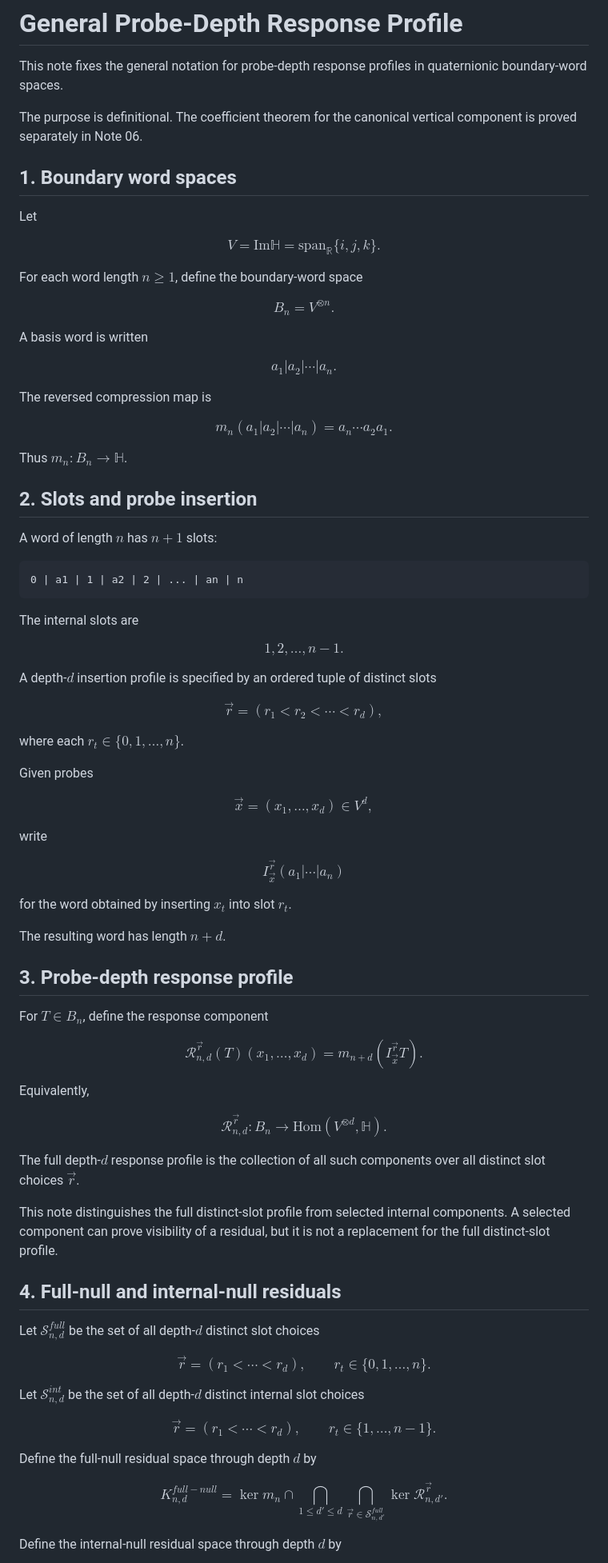
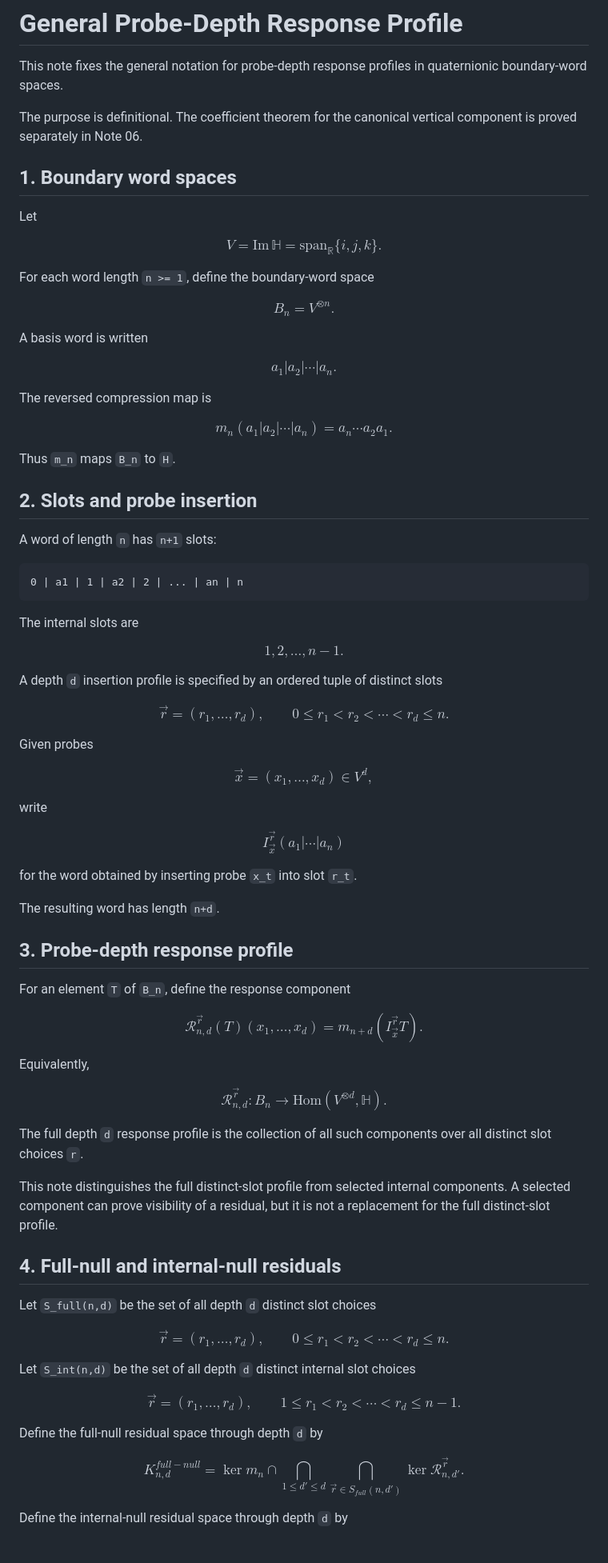
Before and after one commit to residual-chart-lab/free-number-core, a Markdown page: notes/05-general-probe-depth-profile.md, the part around one of its changes. Shown at 80% size. GitHub-like rendering.

````diff
--- a/notes/05-general-probe-depth-profile.md
+++ b/notes/05-general-probe-depth-profile.md
@@ -3,7 +3,7 @@
 This note fixes the general notation for probe-depth response profiles in quaternionic
 boundary-word spaces.
 
-The purpose is definitional.  The coefficient theorem for the canonical vertical component
+The purpose is definitional. The coefficient theorem for the canonical vertical component
 is proved separately in Note 06.
 
 ## 1. Boundary word spaces
@@ -11,10 +11,10 @@ is proved separately in Note 06.
 Let
 
 $$
-V=\mathrm{Im}\mathbb H=\mathrm{span}_{\mathbb R}\{i,j,k\}.
+V=\mathrm{Im}\,\mathbb H=\mathrm{span}_{\mathbb R}\{i,j,k\}.
 $$
 
-For each word length $n\geq 1$, define the boundary-word space
+For each word length `n >= 1`, define the boundary-word space
 
 $$
 B_n=V^{\otimes n}.
@@ -32,11 +32,11 @@ $$
 m_n(a_1|a_2|\cdots|a_n)=a_n\cdots a_2a_1.
 $$
 
-Thus $m_n:B_n\to\mathbb H$.
+Thus `m_n` maps `B_n` to `H`.
 
 ## 2. Slots and probe insertion
 
-A word of length $n$ has $n+1$ slots:
+A word of length `n` has `n+1` slots:
 
 ```text
 0 | a1 | 1 | a2 | 2 | ... | an | n
@@ -48,13 +48,13 @@ $$
 1,2,\ldots,n-1.
 $$
 
-A depth-$d$ insertion profile is specified by an ordered tuple of distinct slots
+A depth `d` insertion profile is specified by an ordered tuple of distinct slots
 
 $$
-\vec r=(r_1<r_2<\cdots<r_d),
+\vec r=(r_1,\ldots,r_d),
+\qquad
+0\leq r_1\lt r_2\lt\cdots\lt r_d\leq n.
 $$
-
-where each $r_t\in\{0,1,\ldots,n\}$.
 
 Given probes
 
@@ -68,26 +68,30 @@ $$
 I_{\vec x}^{\vec r}(a_1|\cdots|a_n)
 $$
 
-for the word obtained by inserting $x_t$ into slot $r_t$.
+for the word obtained by inserting probe `x_t` into slot `r_t`.
 
-The resulting word has length $n+d$.
+The resulting word has length `n+d`.
 
 ## 3. Probe-depth response profile
 
-For $T\in B_n$, define the response component
+For an element `T` of `B_n`, define the response component
 
 $$
-\mathcal R_{n,d}^{\vec r}(T)(x_1,\ldots,x_d)=m_{n+d}(I_{\vec x}^{\vec r}T).
+\mathcal R_{n,d}^{\vec r}(T)(x_1,\ldots,x_d)
+=
+m_{n+d}(I_{\vec x}^{\vec r}T).
 $$
 
 Equivalently,
 
 $$
-\mathcal R_{n,d}^{\vec r}:B_n\to\mathrm{Hom}(V^{\otimes d},\mathbb H).
+\mathcal R_{n,d}^{\vec r}
+:
+B_n\to\mathrm{Hom}(V^{\otimes d},\mathbb H).
 $$
 
-The full depth-$d$ response profile is the collection of all such components over all
-distinct slot choices $\vec r$.
+The full depth `d` response profile is the collection of all such components over all
+distinct slot choices `r`.
 
 This note distinguishes the full distinct-slot profile from selected internal components.
 A selected component can prove visibility of a residual, but it is not a replacement for
@@ -95,24 +99,34 @@ the full distinct-slot profile.
 
 ## 4. Full-null and internal-null residuals
 
-Let $\mathcal S_{n,d}^{full}$ be the set of all depth-$d$ distinct slot choices
+Let `S_full(n,d)` be the set of all depth `d` distinct slot choices
 
 $$
-\vec r=(r_1<\cdots<r_d),\qquad r_t\in\{0,1,\ldots,n\}.
+\vec r=(r_1,\ldots,r_d),
+\qquad
+0\leq r_1\lt r_2\lt\cdots\lt r_d\leq n.
 $$
 
-Let $\mathcal S_{n,d}^{int}$ be the set of all depth-$d$ distinct internal slot choices
+Let `S_int(n,d)` be the set of all depth `d` distinct internal slot choices
 
 $$
-\vec r=(r_1<\cdots<r_d),\qquad r_t\in\{1,\ldots,n-1\}.
+\vec r=(r_1,\ldots,r_d),
+\qquad
+1\leq r_1\lt r_2\lt\cdots\lt r_d\leq n-1.
 $$
 
-Define the full-null residual space through depth $d$ by
+Define the full-null residual space through depth `d` by
 
 $$
-K_{n,d}^{full-null}=\ker m_n\cap\bigcap_{1\leq d'\leq d}\bigcap_{\vec r\in\mathcal S_{n,d'}^{full}}\ker\mathcal R_{n,d'}^{\vec r}.
+K_{n,d}^{full-null}
+=
+\ker m_n
+\cap
+\bigcap_{1\leq d'\leq d}
+\bigcap_{\vec r\in S_{full}(n,d')}
+\ker\mathcal R_{n,d'}^{\vec r}.
 $$
 
-Define the internal-null residual space through depth $d$ by
+Define the internal-null residual space through depth `d` by
 
 $$
````
Also changed, not shown: other parts of notes/05-general-probe-depth-profile.md (+33 -21 lines), notes/06-general-vertical-response-theorem.md (+53 -36 lines).
